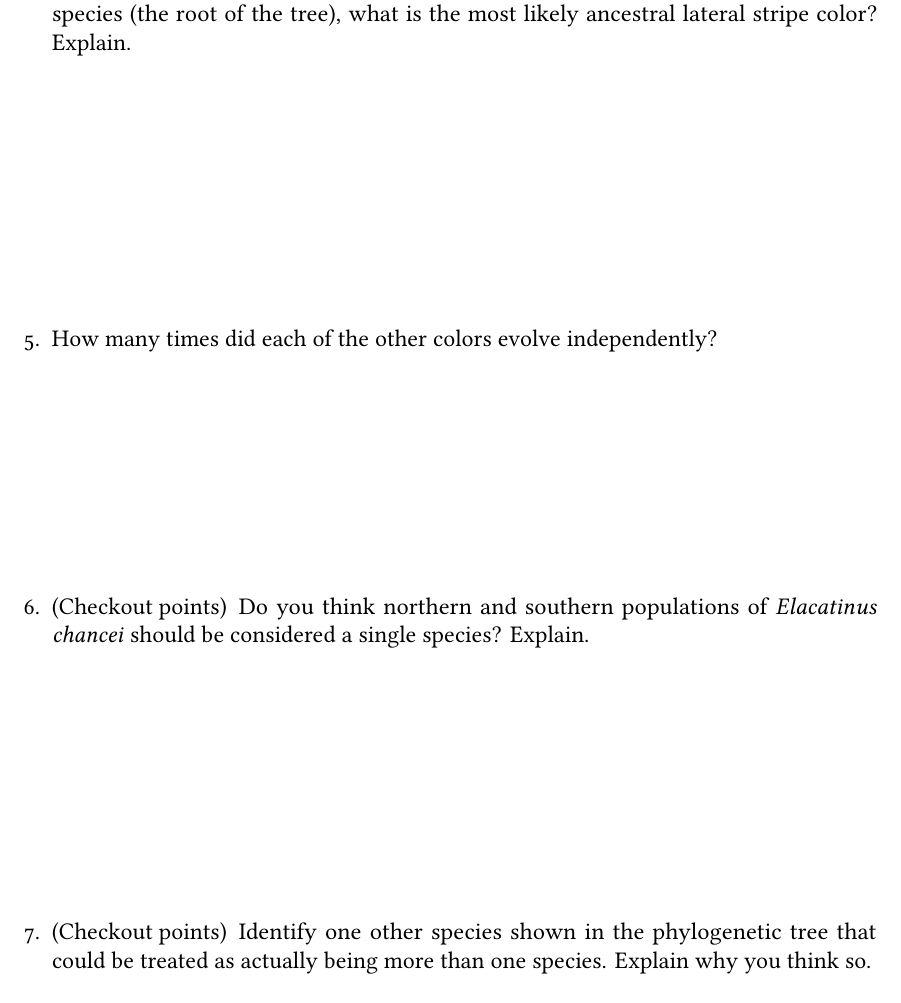
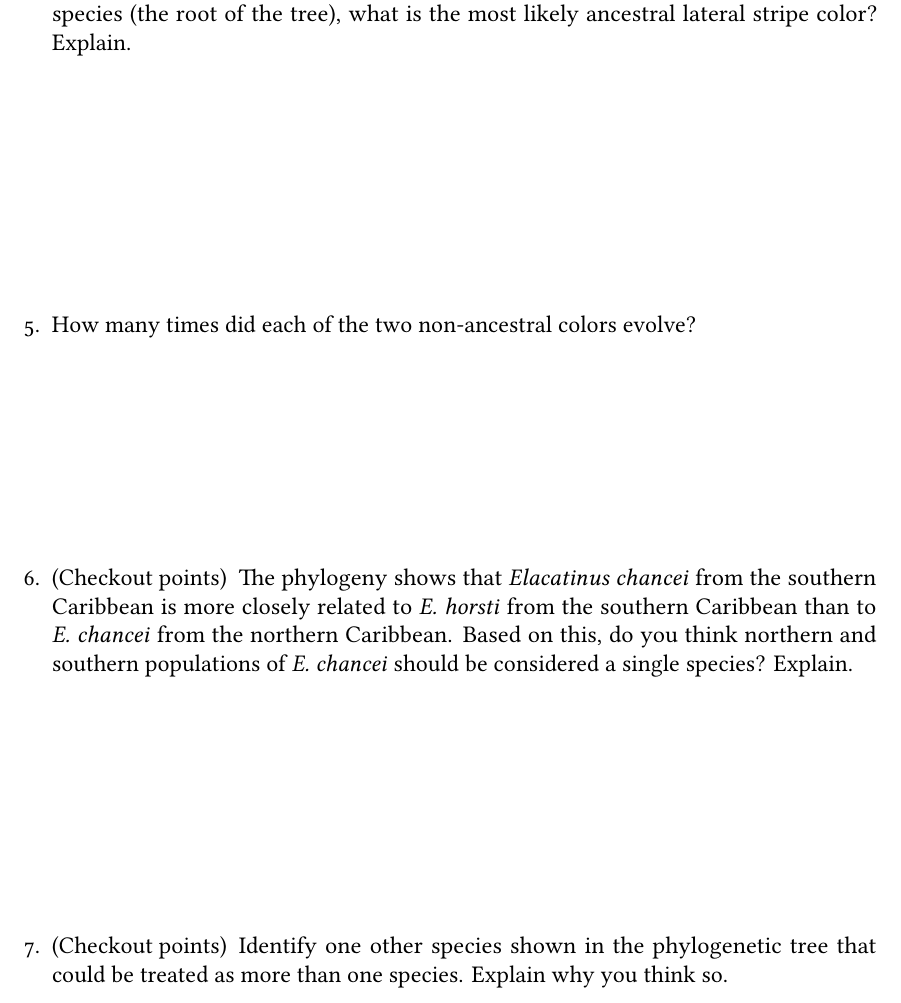
Before and after one commit to mtaylor-semo/163, a LaTeX problem sheet (063/07b_goby_speciation.tex): part of page 4 of 4, cut so that both start at the same text. Compiled offline with LuaLaTeX.

Commit message:
Wording clarifications for the color evolution and chancei questions.

```diff
--- a/063/07b_goby_speciation.tex
+++ b/063/07b_goby_speciation.tex
@@ -213,14 +213,13 @@ stripe color? Explain. %\textsc{Hint:} Which color is basal in each of the two m
 \AnswerBox{3\baselineskip}{Yellow. Most species have it so their ancestor probably had it.}
 
 \question
-How many times did each of the other colors evolve independently?
+How many times did each of the two non-ancestral colors evolve?
 
 \AnswerBox{2\baselineskip}{Blue: 3 Times. \quad White: 5 times}
 
 
 \question[Checkout]
-Do you think northern and southern populations of
-\textit{Elacatinus chancei} should be considered a single species?
+The phylogeny shows that \textit{Elacatinus chancei} from the southern Caribbean is more closely related to \textit{E.~horsti} from the southern Caribbean than to \textit{E.~chancei} from the northern Caribbean. Based on this, do you think northern and southern populations of \textit{E.~chancei} should be considered a single species?
 Explain.
 
 \AnswerBox{3\baselineskip}{Probably different species but let students defend own decision.
@@ -230,7 +229,7 @@ genetically distinct. Would gene flow allow them to be genetically different?}
 
 \question[Checkout]
 Identify one other species shown in the phylogenetic tree
-that could be treated as actually being more than one species. Explain why you think so.
+that could be treated as more than one species. Explain why you think so.
 
 \AnswerBox{3\baselineskip}{\textit{horsti, illecebrosus, evelynae} are most likely choices.
 The populations differ by color. You can add that the populations are genetically different, if
```
